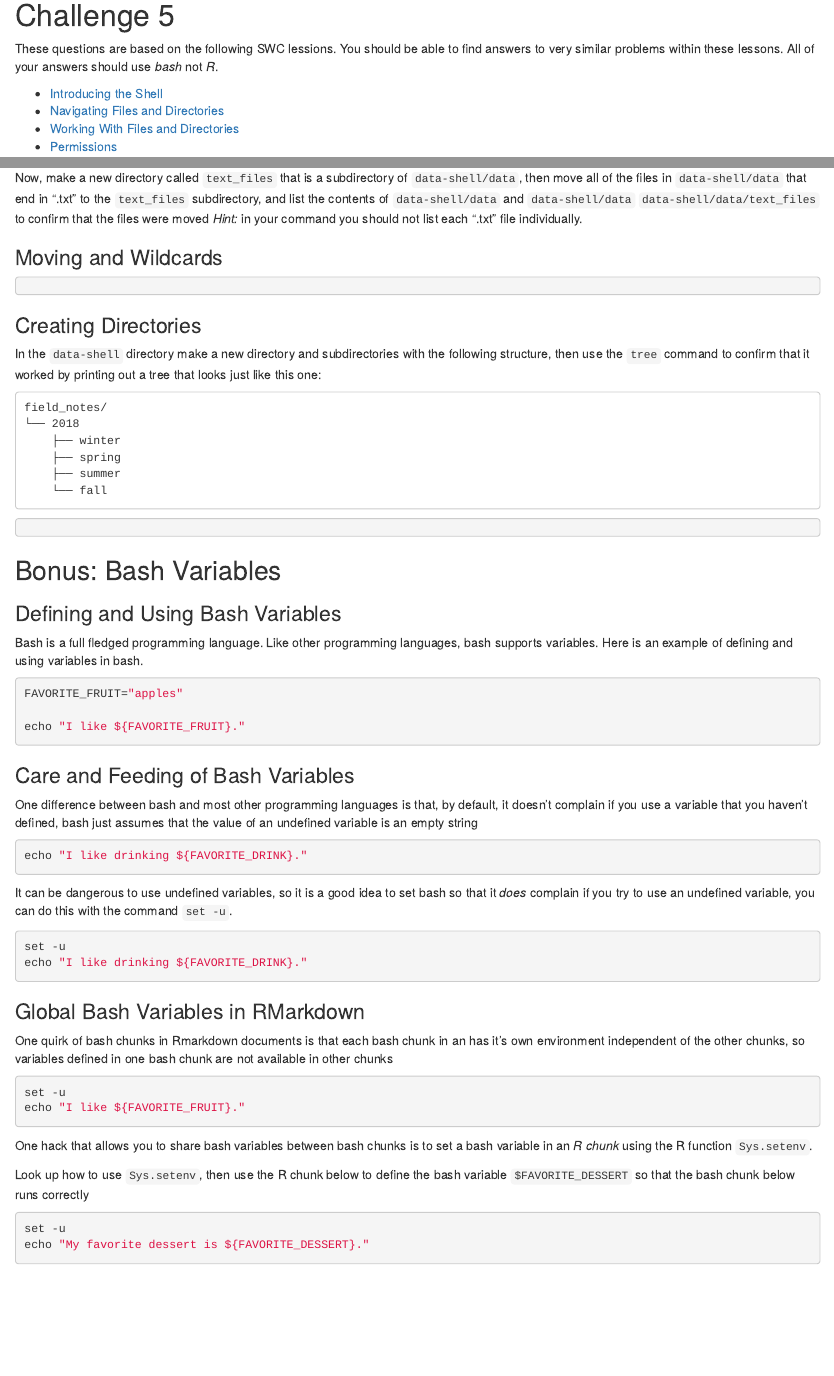
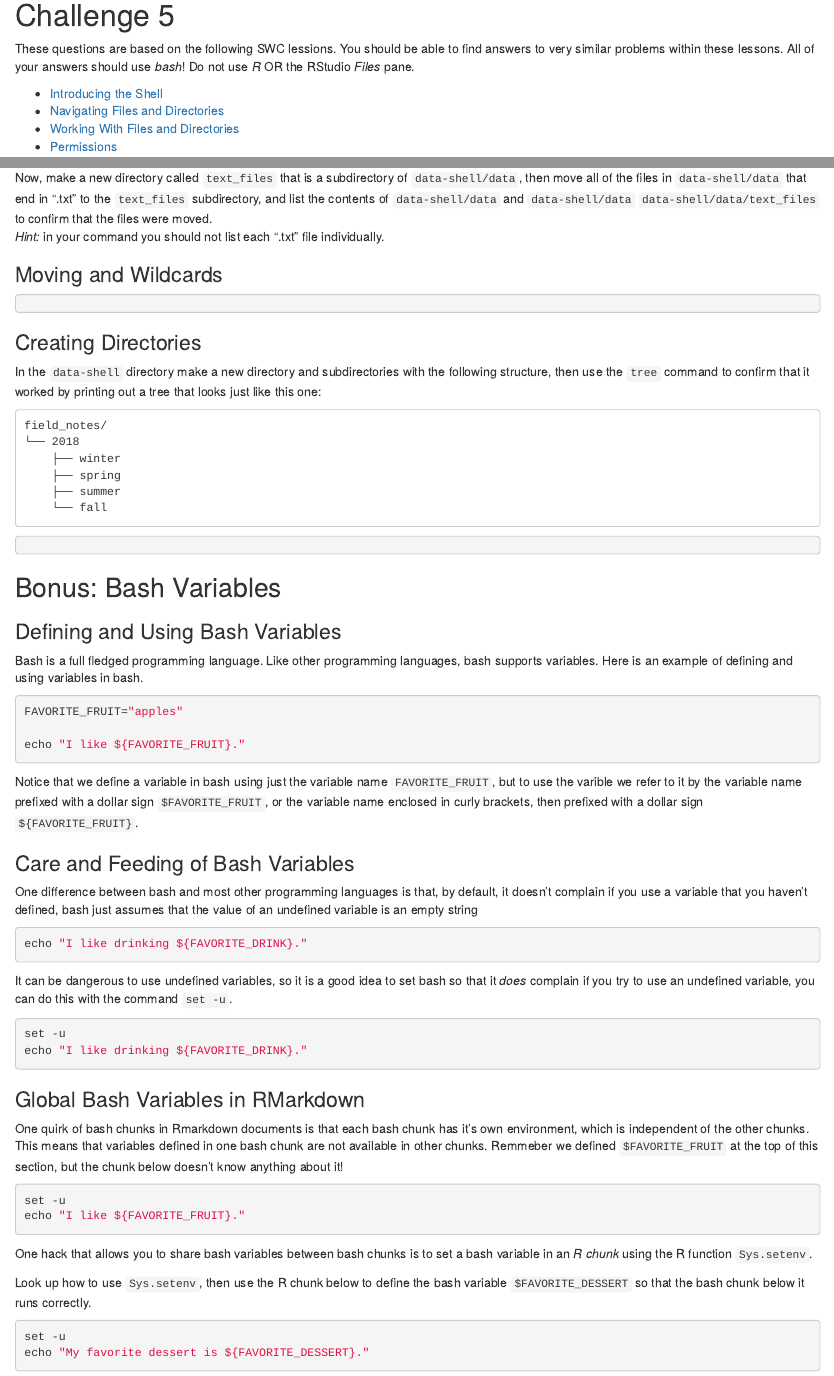
Before and after one commit to ibiem-master/challenge_5, an R Markdown document (challenge5_assignment.Rmd): the page in a window 1100 px wide, from 130 px down, and a second part further down, joined at a grey line. Rendered offline with R 4.5, knitr and Pandoc, with nearby package versions; the code chunks are not run, so their results and figures are left out.

Commit message:
Minor tweaks: updated date and knit changes from solution

````diff
--- a/challenge5_assignment.Rmd
+++ b/challenge5_assignment.Rmd
@@ -7,7 +7,7 @@ output:
 ---
 
 # Challenge 5
-These questions are based on the following SWC lessions.  You should be able to find answers to very similar problems within these lessons.  All of your answers should use *bash* not *R*.
+These questions are based on the following SWC lessions.  You should be able to find answers to very similar problems within these lessons.  All of your answers should use *bash*!  Do not use *R* OR the RStudio *Files* pane.
 
 - [Introducing the Shell](http://swcarpentry.github.io/shell-novice/01-intro/index.html)
 - [Navigating Files and Directories](http://swcarpentry.github.io/shell-novice/02-filedir/index.html)
@@ -48,7 +48,7 @@ For the command `ls -lh` what effect does the `-lh` argument have (hint: single
 ## Working With Files and Directories
 Run the chunk at the top of this challenge to create a directory named `data-shell` that contains a number of files and subdirectories.
 
-Now, make a new directory called `text_files` that is a subdirectory of `data-shell/data`, then move all of the files in `data-shell/data` that end in ".txt" to the `text_files` subdirectory, and list the contents of `data-shell/data` and `data-shell/data` `data-shell/data/text_files` to confirm that the files were moved
+Now, make a new directory called `text_files` that is a subdirectory of `data-shell/data`, then move all of the files in `data-shell/data` that end in ".txt" to the `text_files` subdirectory, and list the contents of `data-shell/data` and `data-shell/data` `data-shell/data/text_files` to confirm that the files were moved.
 *Hint:* in your command you should not list each ".txt" file individually.
 
 ### Moving and Wildcards
@@ -84,6 +84,9 @@ FAVORITE_FRUIT="apples"
 echo "I like ${FAVORITE_FRUIT}."
 ```
 
+Notice that we define a variable in bash using just the variable name `FAVORITE_FRUIT`, but to use the varible we refer to it by the variable name prefixed with a dollar sign `$FAVORITE_FRUIT`, or the variable name enclosed in curly brackets, then prefixed with a dollar sign `${FAVORITE_FRUIT}`.
+
+
 ### Care and Feeding of Bash Variables
 One difference between bash and most other programming languages is that, by default, it doesn't complain if you use a variable that you haven't defined, bash just assumes that the value of an undefined variable is an empty string
 
@@ -98,7 +101,7 @@ echo "I like drinking ${FAVORITE_DRINK}."
 ```
 
 ### Global Bash Variables in RMarkdown
-One quirk of bash chunks in Rmarkdown documents is that each bash chunk in an has it's own environment independent of the other chunks, so variables defined in one bash chunk are not available in other chunks
+One quirk of bash chunks in Rmarkdown documents is that each bash chunk has it's own environment, which is independent of the other chunks.  This means that variables defined in one bash chunk are not available in other chunks.  Remmeber we defined `$FAVORITE_FRUIT` at the top of this section, but the chunk below doesn't know anything about it!
 
 ```{bash independent_chunks, error=TRUE}
 set -u
@@ -107,7 +110,7 @@ echo "I like ${FAVORITE_FRUIT}."
 
 One hack that allows you to share bash variables between bash chunks is to set a bash variable in an *R chunk* using the R function `Sys.setenv`.
 
-Look up how to use `Sys.setenv`, then use the R chunk below to define the bash variable `$FAVORITE_DESSERT` so that the bash chunk below runs correctly
+Look up how to use `Sys.setenv`, then use the R chunk below to define the bash variable `$FAVORITE_DESSERT` so that the bash chunk below it runs correctly.
 
 ```{r}
 
````
Also changed, not shown: README.md.
